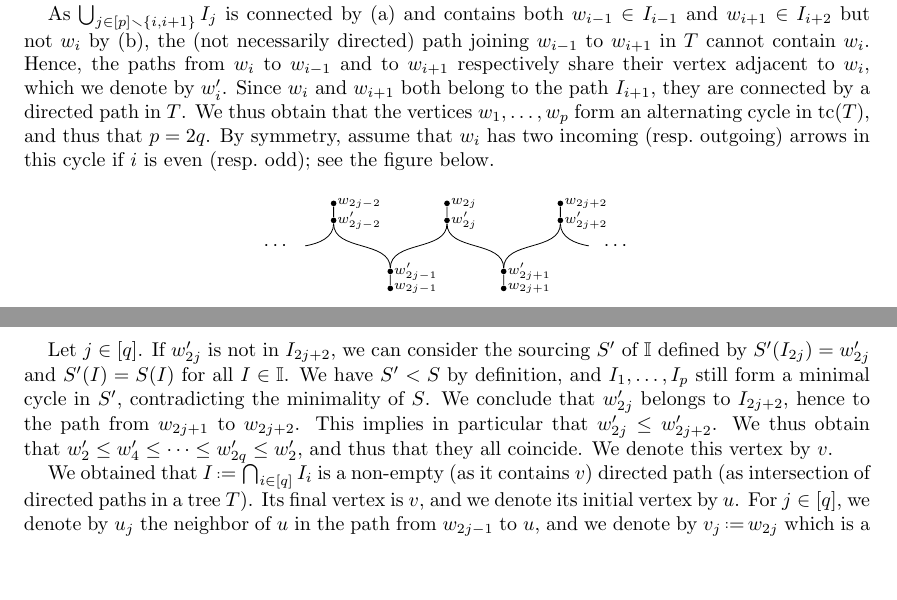
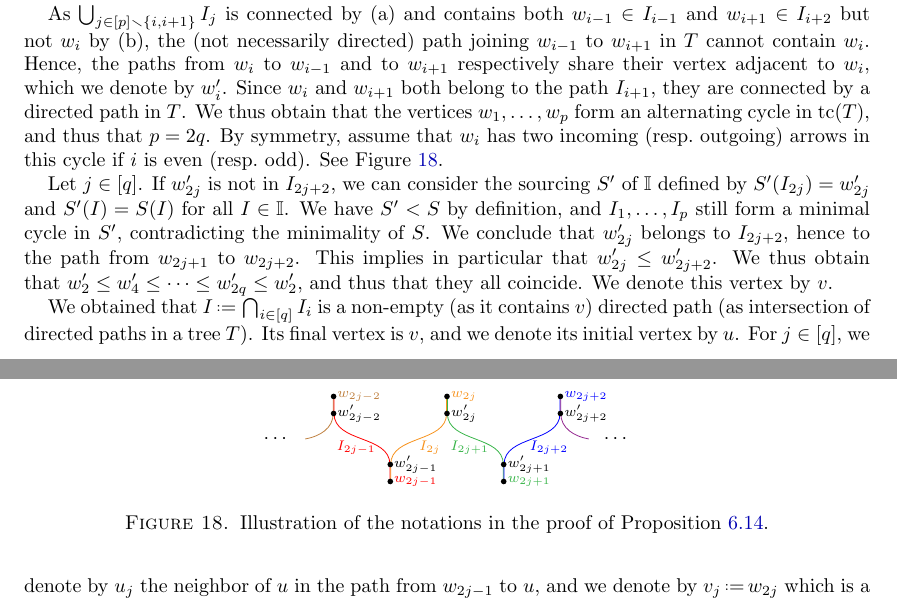
Before and after one commit to vpilaud/ornamentationLattices, a LaTeX paper (draft/intreevalLattices.tex): two parts of pages 37 and 38 of 41, joined at a grey line, cut so that both start at the same text, the shorter picture padded with empty space. Compiled offline with pdfLaTeX.

Commit message:
colors in picture of proof

```diff
--- a/draft/intreevalLattices.tex
+++ b/draft/intreevalLattices.tex
@@ -3036,41 +3036,64 @@ As~$\bigcup_{j \in [p] \ssm \{i,i+1\}} I_j$ is connected by~(a) and contains bot
 Hence, the paths from~$w_i$ to~$w_{i-1}$ and to~$w_{i+1}$ respectively share their vertex adjacent to $w_i$, which we denote by~$w'_i$.
 Since~$w_i$ and~$w_{i+1}$ both belong to the path~$I_{i+1}$, they are connected by a directed path in~$T$.
 We thus obtain that the vertices~$w_1, \dots, w_p$ form an alternating cycle in~$\tc(T)$, and thus that~$p = 2q$.
-By symmetry, assume that~$w_i$ has two incoming (resp.~outgoing) arrows in this cycle if~$i$ is even (resp.~odd); see the figure below.
-\begin{center}
+By symmetry, assume that~$w_i$ has two incoming (resp.~outgoing) arrows in this cycle if~$i$ is even (resp.~odd).
+See \cref{fig:pathStarSparse}.
+
+\begin{figure}
+	\centerline{
 	\begin{tikzpicture}
-\node[fill,circle,inner sep=1pt] (Z) at (-1,1.5) {};
-\node[fill,circle,inner sep=1pt] (Y) at (-1,1.2) {};
-\node[fill,circle,inner sep=1pt] (A) at (0,0.0) {};
-\node[fill,circle,inner sep=1pt] (B) at (0,0.3) {};
-\node[fill,circle,inner sep=1pt] (D) at (1,1.5) {};
-\node[fill,circle,inner sep=1pt] (C) at (1,1.2) {};
-\node[fill,circle,inner sep=1pt] (E) at (2,0.0) {};
-\node[fill,circle,inner sep=1pt] (F) at (2,0.3) {};
-\node[fill,circle,inner sep=1pt] (H) at (3,1.5) {};
-\node[fill,circle,inner sep=1pt] (G) at (3,1.2) {};
-
-\node at (-.55,1.5) {\scriptsize $w_{2j-2}$};
+	\coordinate (Z) at (-1,1.5);
+	\coordinate (Y) at (-1,1.2);
+	\coordinate (A) at (0,0.0);
+	\coordinate (B) at (0,0.3);
+	\coordinate (D) at (1,1.5);
+	\coordinate (C) at (1,1.2);
+	\coordinate (E) at (2,0.0);
+	\coordinate (F) at (2,0.3);
+	\coordinate (H) at (3,1.5);
+	\coordinate (G) at (3,1.2);
+
+	\node[brown] at (-.55,1.5) {\scriptsize $w_{2j-2}$};
 	\node at (-.55,1.2) {\scriptsize $w'_{2j-2}$};
-\node at (0.45,0.0) {\scriptsize $w_{2j-1}$};
+	\node[red] at (0.45,0.0) {\scriptsize $w_{2j-1}$};
 	\node at (0.45,0.3) {\scriptsize $w'_{2j-1}$};
-\node at (1.3,1.5) {\scriptsize $w_{2j}$};
+	\node[orange] at (1.3,1.5) {\scriptsize $w_{2j}$};
 	\node at (1.3,1.2) {\scriptsize $w'_{2j}$};
-\node at (2.45,0.0) {\scriptsize $w_{2j+1}$};
+	\node[green] at (2.45,0.0) {\scriptsize $w_{2j+1}$};
 	\node at (2.45,0.3) {\scriptsize $w'_{2j+1}$};
-\node at (3.45,1.5) {\scriptsize $w_{2j+2}$};
+	\node[blue] at (3.45,1.5) {\scriptsize $w_{2j+2}$};
 	\node at (3.45,1.2) {\scriptsize $w'_{2j+2}$};
 
+	\node[red] at (-.6,.6) {\scriptsize $I_{2j-1}$};
+	\node[orange] at (.7,.6) {\scriptsize $I_{2j}$};
+	\node[green] at (1.4,.6) {\scriptsize $I_{2j+1}$};
+	\node[blue] at (2.8,.6) {\scriptsize $I_{2j+2}$};
+
 	\node at (-2,.75) {$\cdots$};
-\draw (-1.5,.75) to [out=10,in=270] (Y);
-\draw (B) to [out=90,in=270] (Y) -- (Z);
-\draw (A) -- (B) to [out=90,in=270] (C) -- (D);
-\draw (E) -- (F) to [out=90,in=270] (C);
-\draw (F) to [out=90,in=270] (G) -- (H);
-\draw (3.5,.75) to [out=170,in=270] (G);
+	\draw[brown] (-1.5,.75) to [out=10,in=270] ([xshift=-.2] Y) -- ([xshift=-.2] Z);
+	\draw[red] ([xshift=-.2] A.center) -- ([xshift=-.2] B.center) to [out=90,in=270] ([xshift=.2] Y) -- ([xshift=.2] Z);
+	\draw[orange] ([xshift=.2] A) -- ([xshift=.2] B) to [out=90,in=270] ([xshift=-.2] C) -- ([xshift=-.2] D);
+	\draw[green] ([xshift=-.2] E) -- ([xshift=-.2] F) to [out=90,in=270] ([xshift=.2] C) -- ([xshift=.2] D);
+	\draw[blue] ([xshift=.2] E) -- ([xshift=.2] F) to [out=90,in=270] ([xshift=-.2] G) -- ([xshift=-.2] H);
+	\draw[purple] (3.5,.75) to [out=170,in=270] ([xshift=.2] G) -- ([xshift=.2] H);
 	\node at (4,.75) {$\cdots$};
+
+	\node[fill,circle,inner sep=1pt] at (Z) {};
+	\node[fill,circle,inner sep=1pt] at (Y) {};
+	\node[fill,circle,inner sep=1pt] at (A) {};
+	\node[fill,circle,inner sep=1pt] at (B) {};
+	\node[fill,circle,inner sep=1pt] at (D) {};
+	\node[fill,circle,inner sep=1pt] at (C) {};
+	\node[fill,circle,inner sep=1pt] at (E) {};
+	\node[fill,circle,inner sep=1pt] at (F) {};
+	\node[fill,circle,inner sep=1pt] at (H) {};
+	\node[fill,circle,inner sep=1pt] at (G) {};
+
 	\end{tikzpicture}
-\end{center}
+	}
+	\caption{Illustration of the notations in the proof of \cref{prop:pathStarSparse}.}
+	\label{fig:pathStarSparse}
+\end{figure}
 
 Let~$j \in [q]$.
 If~$w'_{2j}$ is not in~$I_{2j+2}$, we can consider the sourcing~$S'$ of~$\II$ defined by~$S'(I_{2j}) = w'_{2j}$ and~$S'(I) = S(I)$ for all~$I \in \II$.
```
Lines whose indentation alone changed are shown as unchanged.
